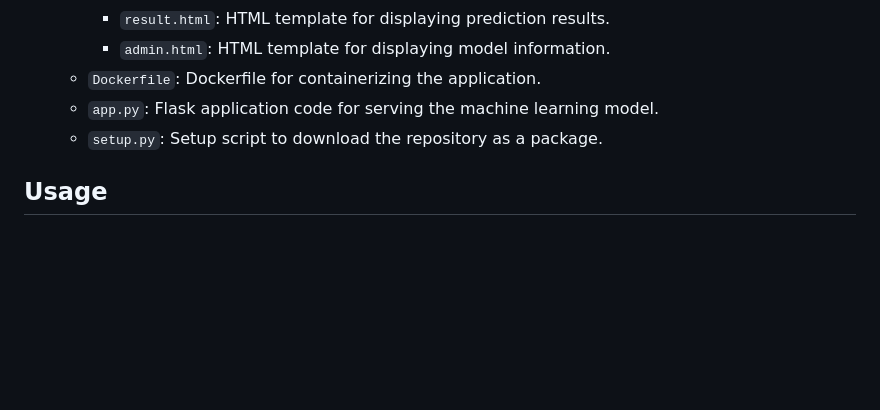
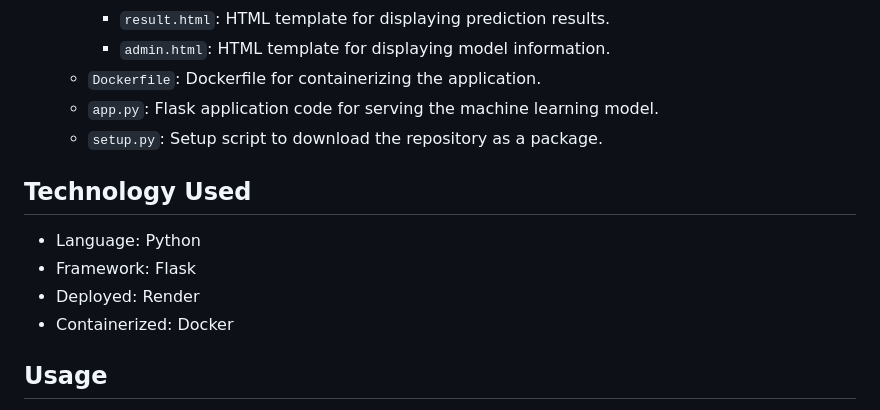
Before and after one commit to MDS53/Adultcensusincome-_, a Markdown page: README.md, the part around the change. GitHub-like rendering; blank space fills up the shorter version.

```diff
--- a/README.md
+++ b/README.md
@@ -61,6 +61,15 @@ This project demonstrates an approach to predict adult census income using machi
   - `app.py`: Flask application code for serving the machine learning model.
   - `setup.py`: Setup script to download the repository as a package.
 
+## Technology Used
+
+- Language: Python
+- Framework: Flask
+- Deployed: Render
+- Containerized: Docker
+
+
+
 ## Usage
 
 1. Clone this repository to your local machine.
```
